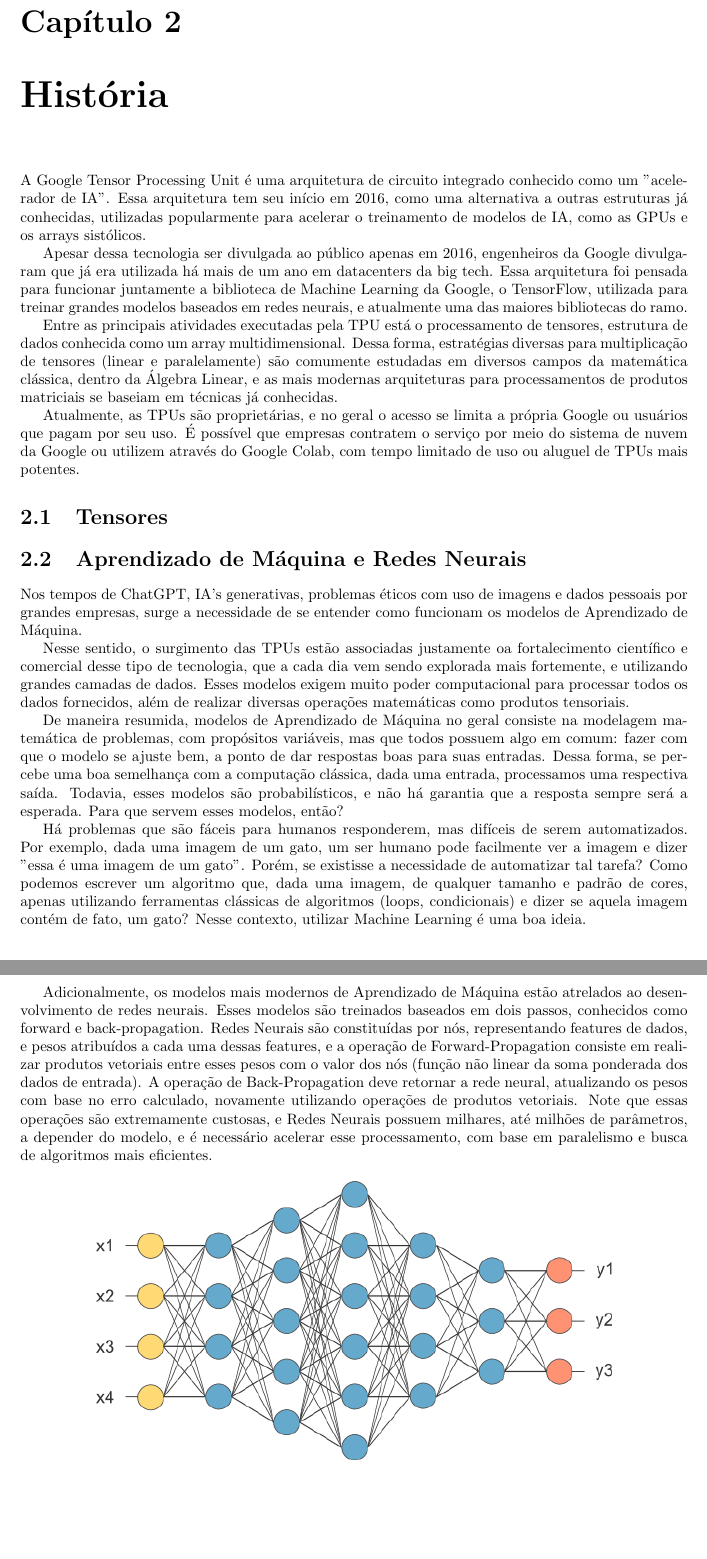
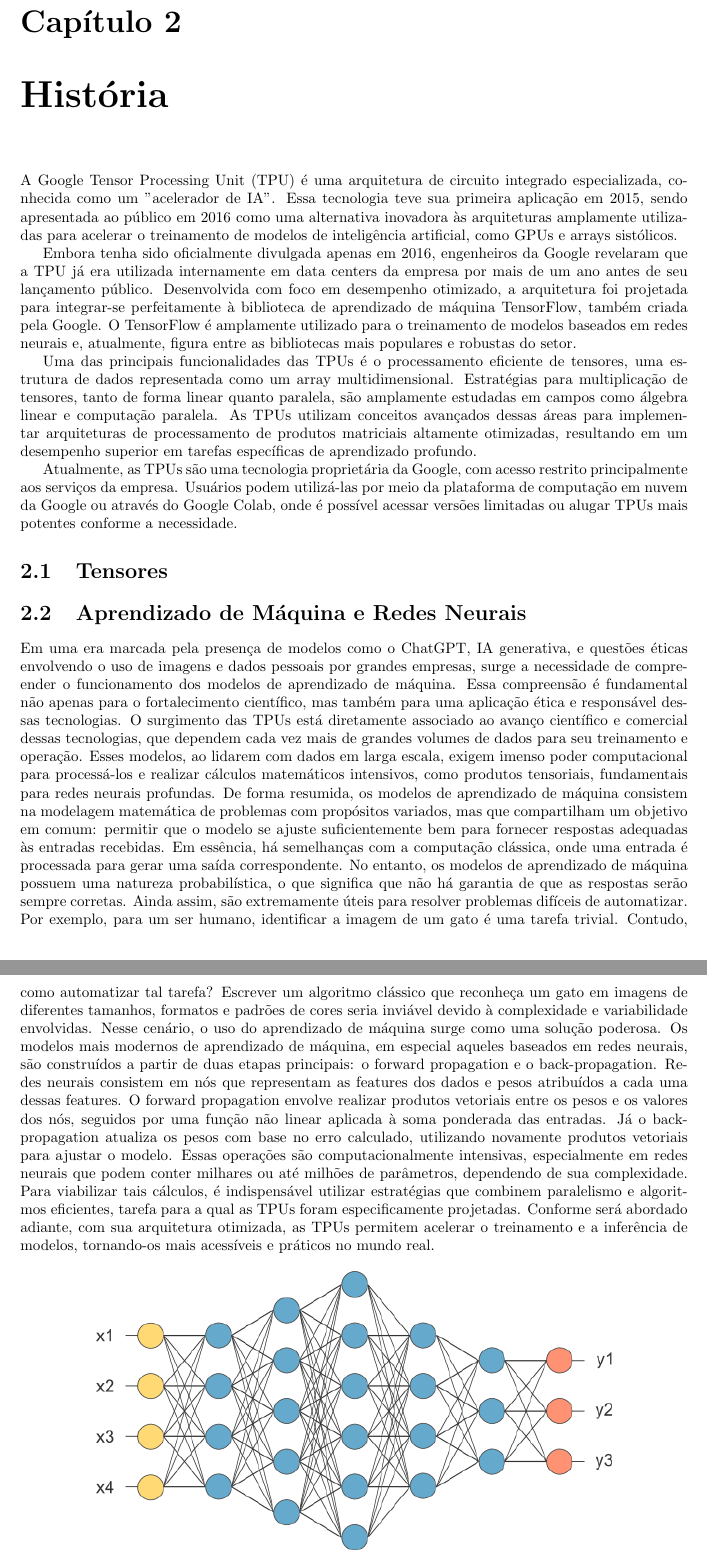
Before and after one commit to roddd35/google-tpu-monografia, a LaTeX document (main.tex): two parts of pages 5 and 6 of 16 before the commit and two parts of pages 5 and 6 of 17 after it, joined at a grey line, cut so that both start at the same text, the shorter picture padded with empty space. Compiled offline with pdfLaTeX.

Commit message:
ajustes nos caps Historia, ML e Redes neurais, Arq TPU, Cloud vs TPU

```diff
--- a/main.tex
+++ b/main.tex
@@ -40,13 +42,13 @@ Dessa forma, considerando o tema apresentado como essencial para os avanços sig
 % --- CHAPTER 2 --- %
 \chapter{História}
 
-A Google Tensor Processing Unit é uma arquitetura de circuito integrado conhecido como um "acelerador de IA". Essa arquitetura tem seu início em $2016$, como uma alternativa a outras estruturas já conhecidas, utilizadas popularmente para acelerar o treinamento de modelos de IA, como as GPUs e os arrays sistólicos.
+A Google Tensor Processing Unit (TPU) é uma arquitetura de circuito integrado especializada, conhecida como um "acelerador de IA". Essa tecnologia teve sua primeira aplicação em 2015, sendo apresentada ao público em 2016 como uma alternativa inovadora às arquiteturas amplamente utilizadas para acelerar o treinamento de modelos de inteligência artificial, como GPUs e arrays sistólicos.
 
-Apesar dessa tecnologia ser divulgada ao público apenas em $2016$, engenheiros da Google divulgaram que já era utilizada há mais de um ano em datacenters da big tech. Essa arquitetura foi pensada para funcionar juntamente a biblioteca de Machine Learning da Google, o TensorFlow, utilizada para treinar grandes modelos baseados em redes neurais, e atualmente uma das maiores bibliotecas do ramo.
+Embora tenha sido oficialmente divulgada apenas em 2016, engenheiros da Google revelaram que a TPU já era utilizada internamente em data centers da empresa por mais de um ano antes de seu lançamento público. Desenvolvida com foco em desempenho otimizado, a arquitetura foi projetada para integrar-se perfeitamente à biblioteca de aprendizado de máquina TensorFlow, também criada pela Google. O TensorFlow é amplamente utilizado para o treinamento de modelos baseados em redes neurais e, atualmente, figura entre as bibliotecas mais populares e robustas do setor.
 
-Entre as principais atividades executadas pela TPU está o processamento de tensores, estrutura de dados conhecida como um array multidimensional. Dessa forma, estratégias diversas para multiplicação de tensores (linear e paralelamente) são comumente estudadas em diversos campos da matemática clássica, dentro da Álgebra Linear, e as mais modernas arquiteturas para processamentos de produtos matriciais se baseiam em técnicas já conhecidas.
+Uma das principais funcionalidades das TPUs é o processamento eficiente de tensores, uma estrutura de dados representada como um array multidimensional. Estratégias para multiplicação de tensores, tanto de forma linear quanto paralela, são amplamente estudadas em campos como álgebra linear e computação paralela. As TPUs utilizam conceitos avançados dessas áreas para implementar arquiteturas de processamento de produtos matriciais altamente otimizadas, resultando em um desempenho superior em tarefas específicas de aprendizado profundo.
 
-Atualmente, as TPUs são proprietárias, e no geral o acesso se limita a própria Google ou usuários que pagam por seu uso. É possível que empresas contratem o serviço por meio do sistema de nuvem da Google ou utilizem através do Google Colab, com tempo limitado de uso ou aluguel de TPUs mais potentes.
+Atualmente, as TPUs são uma tecnologia proprietária da Google, com acesso restrito principalmente aos serviços da empresa. Usuários podem utilizá-las por meio da plataforma de computação em nuvem da Google ou através do Google Colab, onde é possível acessar versões limitadas ou alugar TPUs mais potentes conforme a necessidade.
 
 % --- CHAPTER 3 --- %
 \section{Tensores}
@@ -54,15 +56,12 @@ Atualmente, as TPUs são proprietárias, e no geral o acesso se limita a própri
 % --- CHAPTER 4 --- %
 \section{Aprendizado de Máquina e Redes Neurais}
 
-Nos tempos de ChatGPT, IA's generativas, problemas éticos com uso de imagens e dados pessoais por grandes empresas, surge a necessidade de se entender como funcionam os modelos de Aprendizado de Máquina.
-
-Nesse sentido, o surgimento das TPUs estão associadas justamente oa fortalecimento científico e comercial desse tipo de tecnologia, que a cada dia vem sendo explorada mais fortemente, e utilizando grandes camadas de dados. Esses modelos exigem muito poder computacional para processar todos os dados fornecidos, além de realizar diversas operações matemáticas como produtos tensoriais.
-
-De maneira resumida, modelos de Aprendizado de Máquina no geral consiste na modelagem matemática de problemas, com propósitos variáveis, mas que todos possuem algo em comum: fazer com que o modelo se ajuste bem, a ponto de dar respostas boas para suas entradas. Dessa forma, se percebe uma boa semelhança com a computação clássica, dada uma entrada, processamos uma respectiva saída. Todavia, esses modelos são probabilísticos, e não há garantia que a resposta sempre será a esperada. Para que servem esses modelos, então?
-
-Há problemas que são fáceis para humanos responderem, mas difíceis de serem automatizados. Por exemplo, dada uma imagem de um gato, um ser humano pode facilmente ver a imagem e dizer "essa é uma imagem de um gato". Porém, se existisse a necessidade de automatizar tal tarefa? Como podemos escrever um algoritmo que, dada uma imagem, de qualquer tamanho e padrão de cores, apenas utilizando ferramentas clássicas de algoritmos (loops, condicionais) e dizer se aquela imagem contém de fato, um gato? Nesse contexto, utilizar Machine Learning é uma boa ideia.
-
-Adicionalmente, os modelos mais modernos de Aprendizado de Máquina estão atrelados ao desenvolvimento de redes neurais. Esses modelos são treinados baseados em dois passos, conhecidos como forward e back-propagation. Redes Neurais são constituídas por nós, representando features de dados, e pesos atribuídos a cada uma dessas features, e a operação de Forward-Propagation consiste em realizar produtos vetoriais entre esses pesos com o valor dos nós (função não linear da soma ponderada dos dados de entrada). A operação de Back-Propagation deve retornar a rede neural, atualizando os pesos com base no erro calculado, novamente utilizando operações de produtos vetoriais. Note que essas operações são extremamente custosas, e Redes Neurais possuem milhares, até milhões de parâmetros, a depender do modelo, e é necessário acelerar esse processamento, com base em paralelismo e busca de algoritmos mais eficientes.
+Em uma era marcada pela presença de modelos como o ChatGPT, IA generativa, e questões éticas envolvendo o uso de imagens e dados pessoais por grandes empresas, surge a necessidade de compreender o funcionamento dos modelos de aprendizado de máquina. Essa compreensão é fundamental não apenas para o fortalecimento científico, mas também para uma aplicação ética e responsável dessas tecnologias.
+O surgimento das TPUs está diretamente associado ao avanço científico e comercial dessas tecnologias, que dependem cada vez mais de grandes volumes de dados para seu treinamento e operação. Esses modelos, ao lidarem com dados em larga escala, exigem imenso poder computacional para processá-los e realizar cálculos matemáticos intensivos, como produtos tensoriais, fundamentais para redes neurais profundas.
+De forma resumida, os modelos de aprendizado de máquina consistem na modelagem matemática de problemas com propósitos variados, mas que compartilham um objetivo em comum: permitir que o modelo se ajuste suficientemente bem para fornecer respostas adequadas às entradas recebidas. Em essência, há semelhanças com a computação clássica, onde uma entrada é processada para gerar uma saída correspondente. No entanto, os modelos de aprendizado de máquina possuem uma natureza probabilística, o que significa que não há garantia de que as respostas serão sempre corretas. Ainda assim, são extremamente úteis para resolver problemas difíceis de automatizar.
+Por exemplo, para um ser humano, identificar a imagem de um gato é uma tarefa trivial. Contudo, como automatizar tal tarefa? Escrever um algoritmo clássico que reconheça um gato em imagens de diferentes tamanhos, formatos e padrões de cores seria inviável devido à complexidade e variabilidade envolvidas. Nesse cenário, o uso do aprendizado de máquina surge como uma solução poderosa.
+Os modelos mais modernos de aprendizado de máquina, em especial aqueles baseados em redes neurais, são construídos a partir de duas etapas principais: o forward propagation e o back-propagation. Redes neurais consistem em nós que representam as features dos dados e pesos atribuídos a cada uma dessas features. O forward propagation envolve realizar produtos vetoriais entre os pesos e os valores dos nós, seguidos por uma função não linear aplicada à soma ponderada das entradas. Já o back-propagation atualiza os pesos com base no erro calculado, utilizando novamente produtos vetoriais para ajustar o modelo.
+Essas operações são computacionalmente intensivas, especialmente em redes neurais que podem conter milhares ou até milhões de parâmetros, dependendo de sua complexidade. Para viabilizar tais cálculos, é indispensável utilizar estratégias que combinem paralelismo e algoritmos eficientes, tarefa para a qual as TPUs foram especificamente projetadas. Conforme será abordado adiante, com sua arquitetura otimizada, as TPUs permitem acelerar o treinamento e a inferência de modelos, tornando-os mais acessíveis e práticos no mundo real.
 
 \begin{figure}[h]
 	\includegraphics[scale=0.7]{neuralNetwork}
```
Also changed, not shown: main.tex (18 more changed lines).
